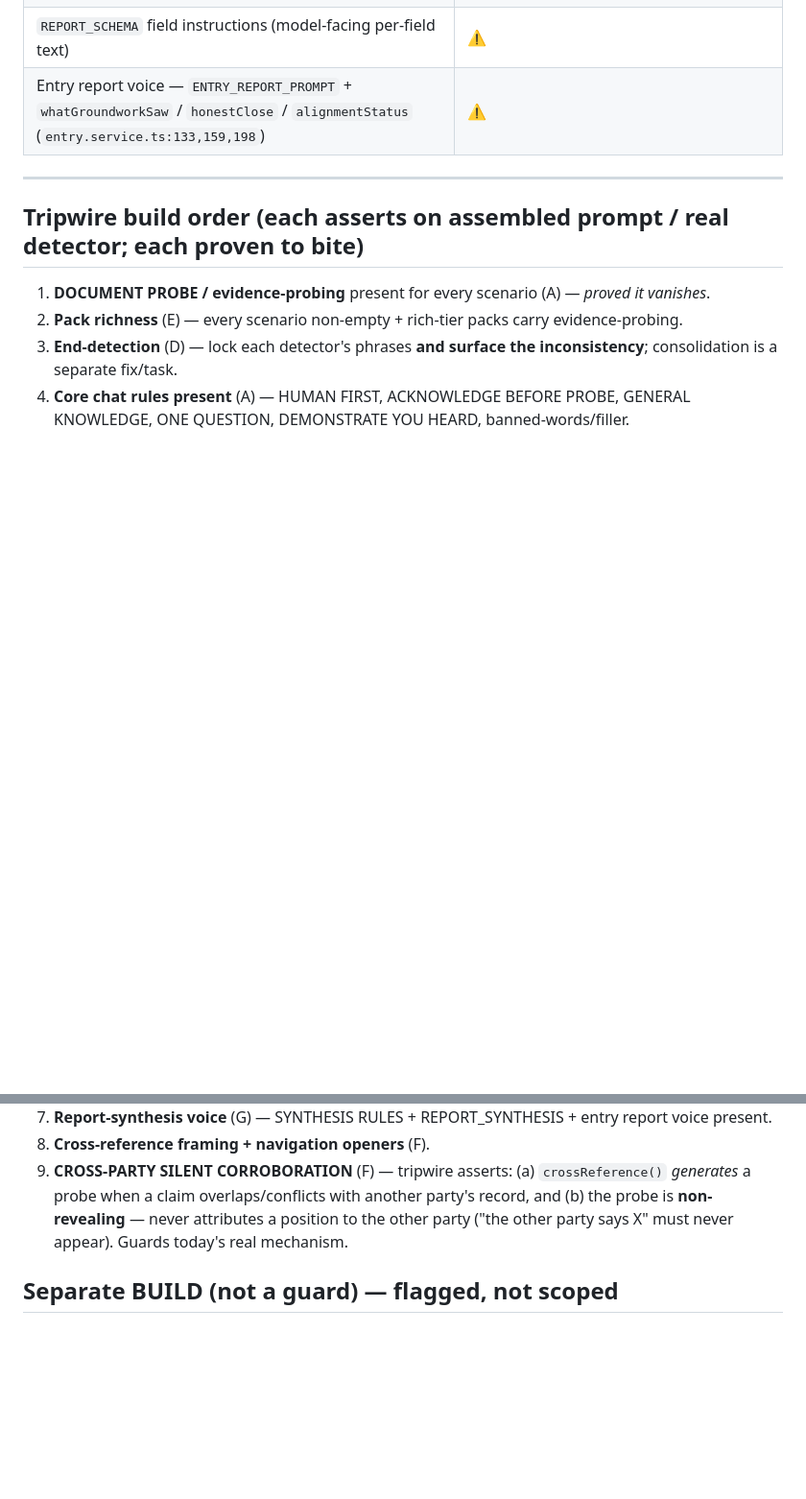
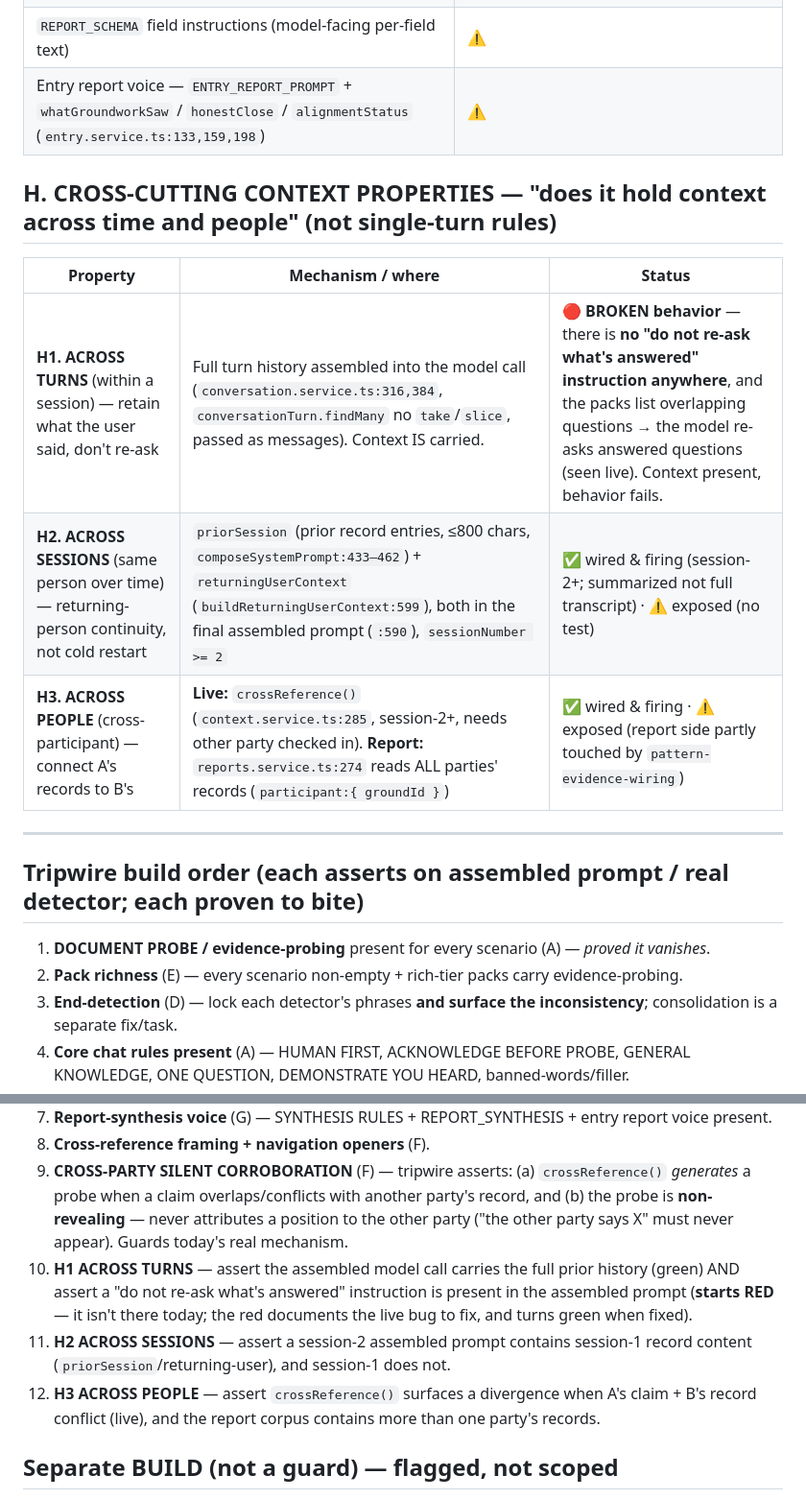
Before and after one commit to AbubakarSambo/groundwork, a Markdown page: groundwork_local_test/BEHAVIOR_INVENTORY.md, 2 parts joined by grey strips. Shown at 96% size. Rendered like a GitHub page; blank space fills up the shorter version.

Commit message:
docs(inventory): add category H - cross-cutting context properties (across turns/sessions/people)
Three distinct context properties, not single-turn rules:
- H1 ACROSS TURNS: full history IS assembled (conversation.service:316,384) but NO
  'do not re-ask answered' instruction exists -> re-asks answered questions. BROKEN behavior.
- H2 ACROSS SESSIONS: priorSession + returning-user context in the session-2+ assembled
  prompt. Wired & firing (summarized).
- H3 ACROSS PEOPLE: live crossReference (session-2+) + report reads all parties. Wired.

Tripwires 10-12 added to the build order; H1's starts RED (documents the live re-ask bug).

Co-Authored-By: Claude Opus 4.8 <noreply@anthropic.com>

```diff
--- a/groundwork_local_test/BEHAVIOR_INVENTORY.md
+++ b/groundwork_local_test/BEHAVIOR_INVENTORY.md
@@ -101,6 +101,14 @@ inconsistency**, not just assert "phrases present."
 | `REPORT_SCHEMA` field instructions (model-facing per-field text) | ⚠️ |
 | Entry report voice — `ENTRY_REPORT_PROMPT` + `whatGroundworkSaw` / `honestClose` / `alignmentStatus` (`entry.service.ts:133,159,198`) | ⚠️ |
 
+## H. CROSS-CUTTING CONTEXT PROPERTIES — "does it hold context across time and people" (not single-turn rules)
+
+| Property | Mechanism / where | Status |
+|---|---|---|
+| **H1. ACROSS TURNS** (within a session) — retain what the user said, don't re-ask | Full turn history assembled into the model call (`conversation.service.ts:316,384`, `conversationTurn.findMany` no `take`/`slice`, passed as messages). Context IS carried. | 🔴 **BROKEN behavior** — there is **no "do not re-ask what's answered" instruction anywhere**, and the packs list overlapping questions → the model re-asks answered questions (seen live). Context present, behavior fails. |
+| **H2. ACROSS SESSIONS** (same person over time) — returning-person continuity, not cold restart | `priorSession` (prior record entries, ≤800 chars, `composeSystemPrompt:433–462`) + `returningUserContext` (`buildReturningUserContext:599`), both in the final assembled prompt (`:590`), `sessionNumber >= 2` | ✅ wired & firing (session-2+; summarized not full transcript) · ⚠️ exposed (no test) |
+| **H3. ACROSS PEOPLE** (cross-participant) — connect A's records to B's | **Live:** `crossReference()` (`context.service.ts:285`, session-2+, needs other party checked in). **Report:** `reports.service.ts:274` reads ALL parties' records (`participant:{ groundId }`) | ✅ wired & firing · ⚠️ exposed (report side partly touched by `pattern-evidence-wiring`) |
+
 ---
 
 ## Tripwire build order (each asserts on assembled prompt / real detector; each proven to bite)
@@ -113,6 +121,9 @@ inconsistency**, not just assert "phrases present."
 7. **Report-synthesis voice** (G) — SYNTHESIS RULES + REPORT_SYNTHESIS + entry report voice present.
 8. **Cross-reference framing + navigation openers** (F).
 9. **CROSS-PARTY SILENT CORROBORATION** (F) — tripwire asserts: (a) `crossReference()` *generates* a probe when a claim overlaps/conflicts with another party's record, and (b) the probe is **non-revealing** — never attributes a position to the other party ("the other party says X" must never appear). Guards today's real mechanism.
+10. **H1 ACROSS TURNS** — assert the assembled model call carries the full prior history (green) AND assert a "do not re-ask what's answered" instruction is present in the assembled prompt (**starts RED** — it isn't there today; the red documents the live bug to fix, and turns green when fixed).
+11. **H2 ACROSS SESSIONS** — assert a session-2 assembled prompt contains session-1 record content (`priorSession`/returning-user), and session-1 does not.
+12. **H3 ACROSS PEOPLE** — assert `crossReference()` surfaces a divergence when A's claim + B's record conflict (live), and the report corpus contains more than one party's records.
 
 ## Separate BUILD (not a guard) — flagged, not scoped
 The sophisticated version of cross-party corroboration — **bespoke claim-specific probes** (turn "I shipped the console" into "how are you finding the console?" that distinguishes shipped-vs-built) and **forward-planting** the probe for whenever the other party next checks in — does NOT exist today (the live version is generic keyword-overlap, PULL, session-2+-gated). That's a genuine build on top of the guarded mechanism, decided separately.
```
